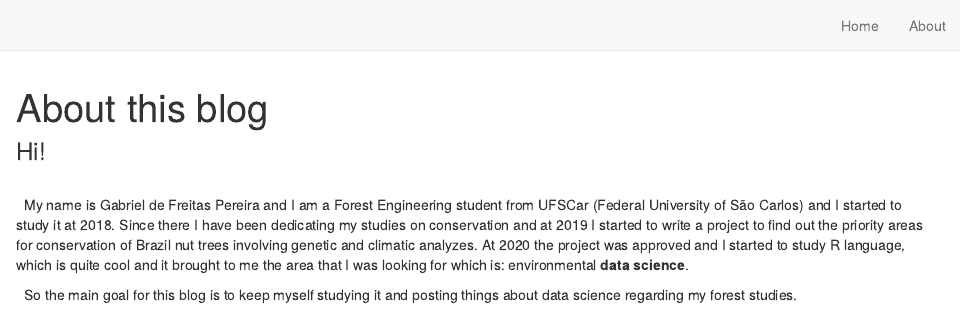
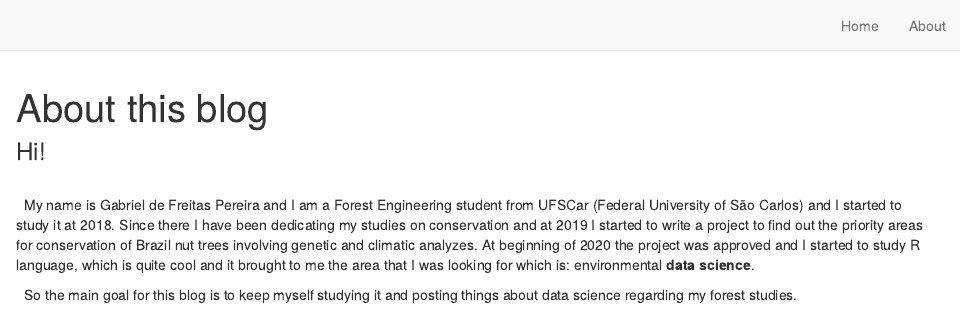
Before and after one commit to Gabrielforest/portfolio, an R Markdown document (about.Rmd): the page in a window 1100 px wide, from its top. Rendered offline with R 4.5, knitr and Pandoc, with nearby package versions; drawn as R Markdown's standard HTML page in place of the format the file asks for.

Commit message:
updating description

```diff
--- a/about.Rmd
+++ b/about.Rmd
@@ -12,7 +12,7 @@ knitr::opts_chunk$set(echo = FALSE)
 \
 \
 My name is Gabriel de Freitas Pereira and I am a Forest Engineering student from UFSCar (Federal University of São Carlos) and I started to
-study it at 2018. Since there I have been dedicating my studies on conservation and at 2019 I started to write a project to find out the priority areas for conservation of Brazil nut trees involving genetic and climatic analyzes. At 2020 the project was approved and I started to study R language, which is quite cool and it brought to me the area that I was looking for which is: environmental __data science__.
+study it at 2018. Since there I have been dedicating my studies on conservation and at 2019 I started to write a project to find out the priority areas for conservation of Brazil nut trees involving genetic and climatic analyzes. At beginning of 2020 the project was approved and I started to study R language, which is quite cool and it brought to me the area that I was looking for which is: environmental __data science__.
 
 \
 So the main goal for this blog is to keep myself studying it and posting things about data science regarding my forest studies.
```
